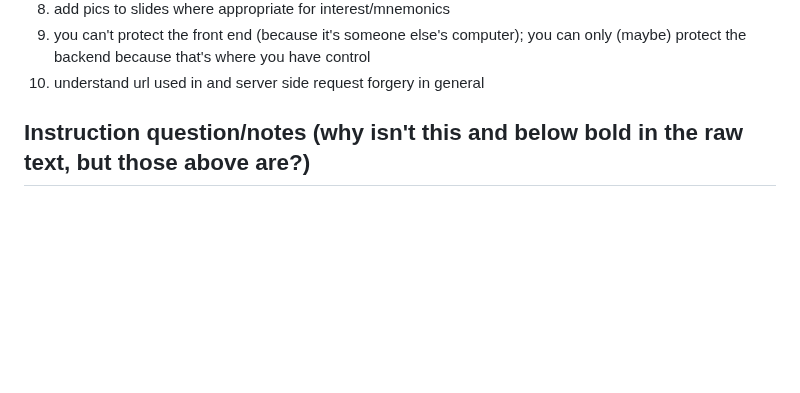
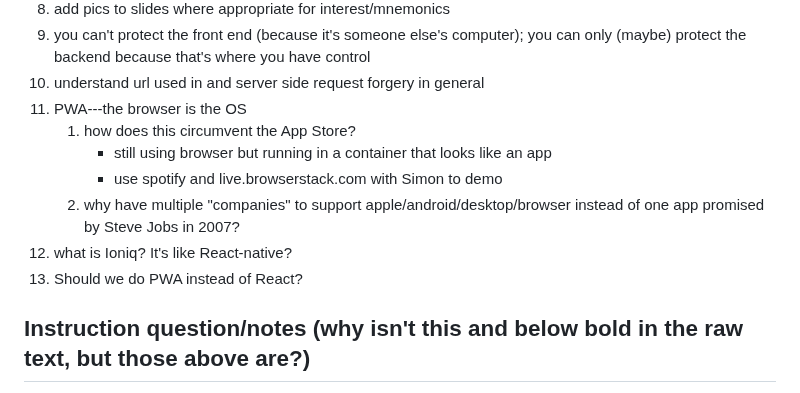
Before and after one commit to venturadan/startup, a Markdown page: notes.md, the part around the change. GitHub-like rendering; blank space fills up the shorter version.

```diff
--- a/notes.md
+++ b/notes.md
@@ -475,6 +475,14 @@
 8. add pics to slides where appropriate for interest/mnemonics
 9. you can't protect the front end (because it's someone else's computer); you can only (maybe) protect the backend because that's where you have control
 10. understand url used in and server side request forgery in general
+11. PWA---the browser is the OS
+	1. how does this circumvent the App Store?
+		- still using browser but running in a container that looks like an app
+		- use spotify and live.browserstack.com with Simon to demo
+	2. why have multiple "companies" to support apple/android/desktop/browser instead of one app promised by Steve Jobs in 2007?
+12. what is Ioniq? It's like React-native?
+13. Should we do PWA instead of React?
+
 
 ## Instruction question/notes (why isn't this and below bold in the raw text, but those above are?)
 1. AWS
```
